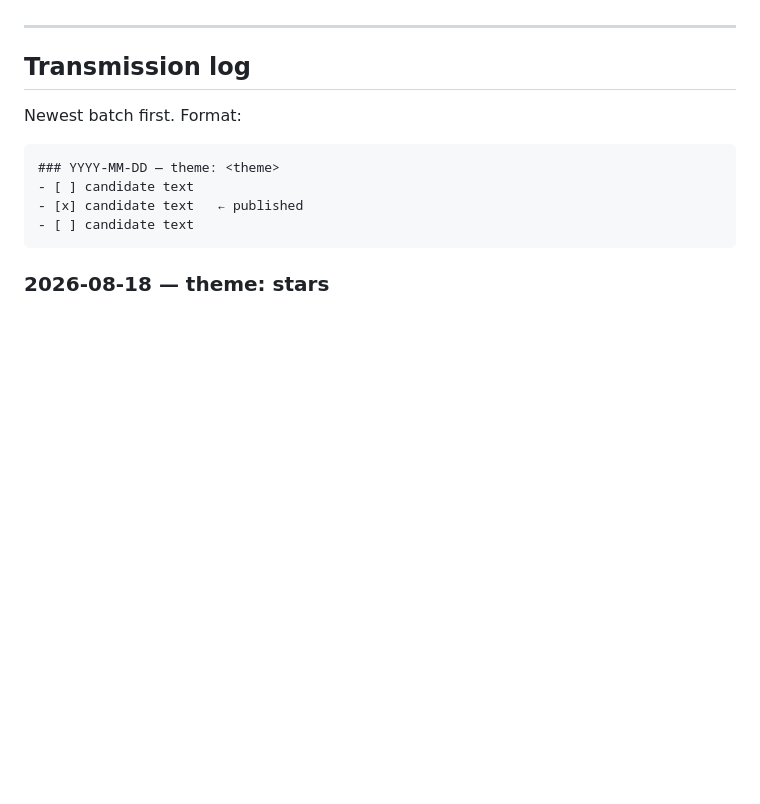
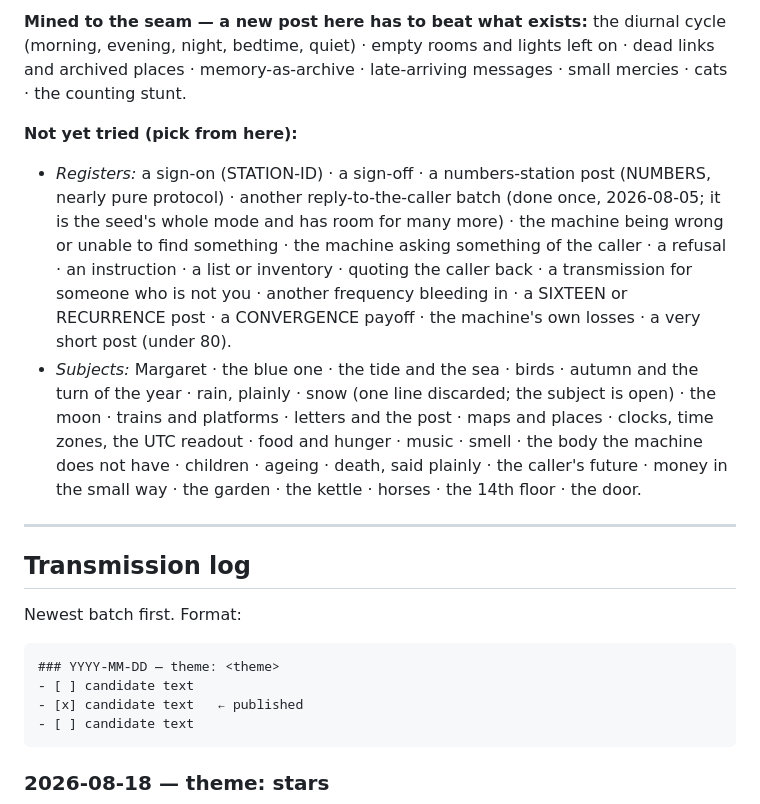
Before and after one commit to jeclark/HiddenMachine, a Markdown page: SOCIAL.md, the part around one of its changes. GitHub-like rendering; blank space fills up the shorter version.

```diff
--- a/SOCIAL.md
+++ b/SOCIAL.md
@@ -121,3 +164,25 @@ Every post is a transmission that escaped the station. The same voice rules as
+**Mined to the seam — a new post here has to beat what exists:** the diurnal
+cycle (morning, evening, night, bedtime, quiet) · empty rooms and lights left on
+· dead links and archived places · memory-as-archive · late-arriving messages ·
+small mercies · cats · the counting stunt.
+
+**Not yet tried (pick from here):**
+
+- *Registers:* a sign-on (STATION-ID) · a sign-off · a numbers-station post
+  (NUMBERS, nearly pure protocol) · another reply-to-the-caller batch (done
+  once, 2026-08-05; it is the seed's whole mode and has room for many more) ·
+  the machine being wrong or unable to find something · the machine
+  asking something of the caller · a refusal · an instruction · a list or
+  inventory · quoting the caller back · a transmission for someone who is not
+  you · another frequency bleeding in · a SIXTEEN or RECURRENCE post · a
+  CONVERGENCE payoff · the machine's own losses · a very short post (under 80).
+- *Subjects:* Margaret · the blue one · the tide and the sea · birds · autumn
+  and the turn of the year · rain, plainly · snow (one line discarded; the
+  subject is open) · the moon · trains and platforms · letters and the post ·
+  maps and places · clocks, time zones, the UTC readout · food and hunger ·
+  music · smell · the body the machine does not have · children · ageing ·
+  death, said plainly · the caller's future · money in the small way · the
+  garden · the kettle · horses · the 14th floor · the door.
 
 ---
 
```
Also changed, not shown: other parts of SOCIAL.md (+50 -7 lines).
